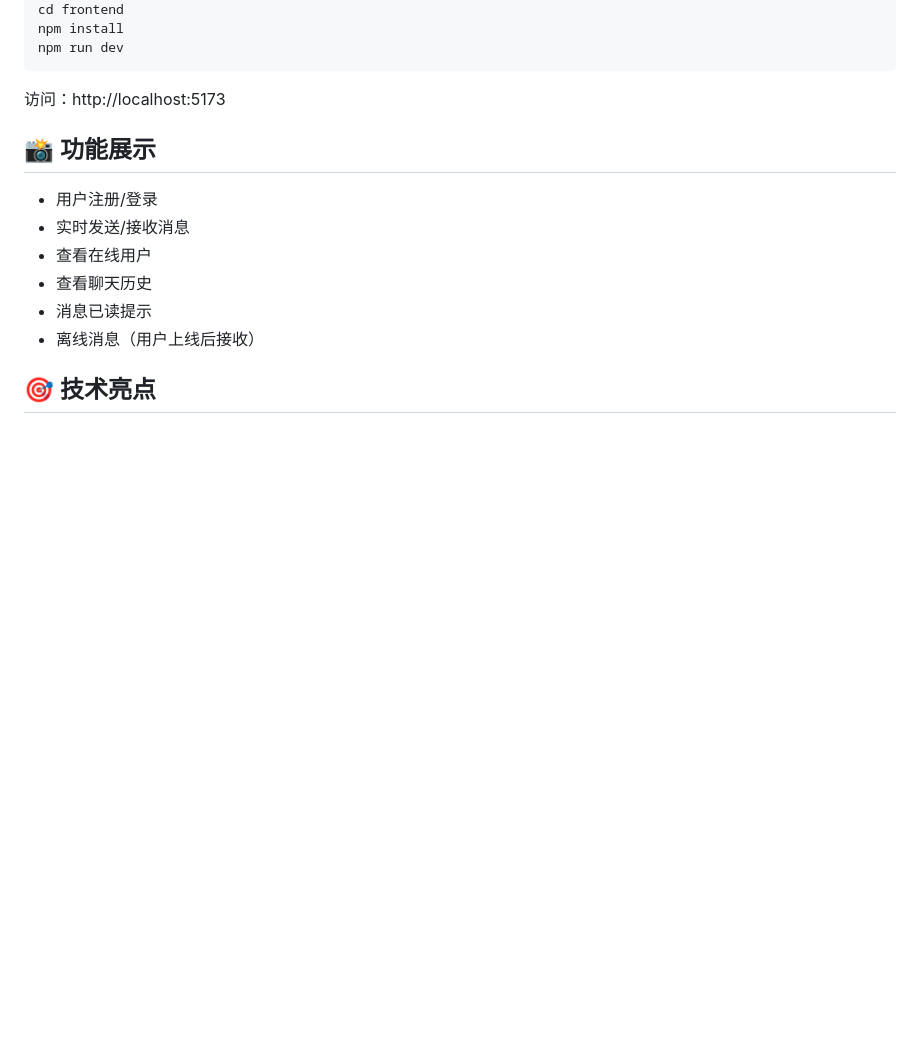
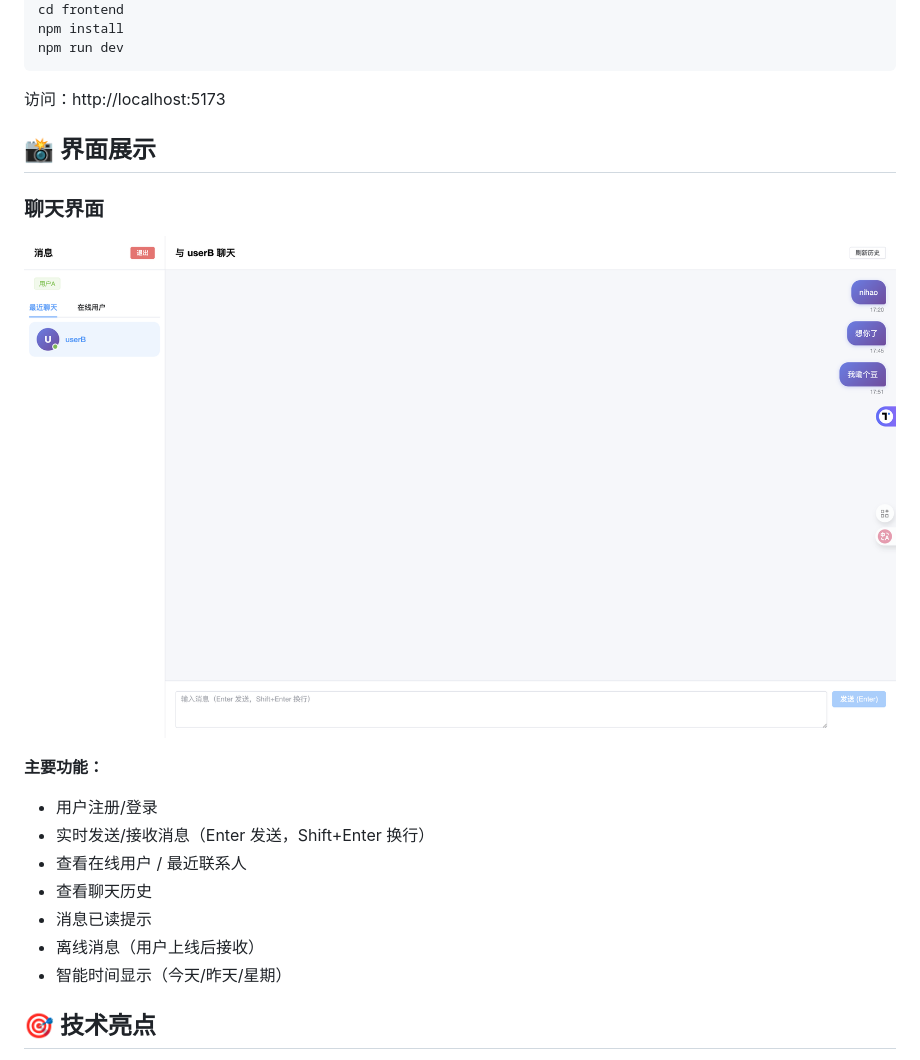
Before and after one commit to zyzyz123123/im, a Markdown page: README.md, the part around the change. GitHub-like rendering; pictures changed too: screenshots/chat1.png (added); blank space fills up the shorter version.

Commit message:
加上聊天界面图片展示

```diff
--- a/README.md
+++ b/README.md
@@ -79,14 +79,19 @@ npm run dev
 
 访问：http://localhost:5173
 
-## 📸 功能展示
+## 📸 界面展示
 
+### 聊天界面
+![聊天界面](./screenshots/chat1.png)
+
+**主要功能：**
 - 用户注册/登录
-- 实时发送/接收消息
-- 查看在线用户
+- 实时发送/接收消息（Enter 发送，Shift+Enter 换行）
+- 查看在线用户 / 最近联系人
 - 查看聊天历史
 - 消息已读提示
 - 离线消息（用户上线后接收）
+- 智能时间显示（今天/昨天/星期）
 
 ## 🎯 技术亮点
 
```
